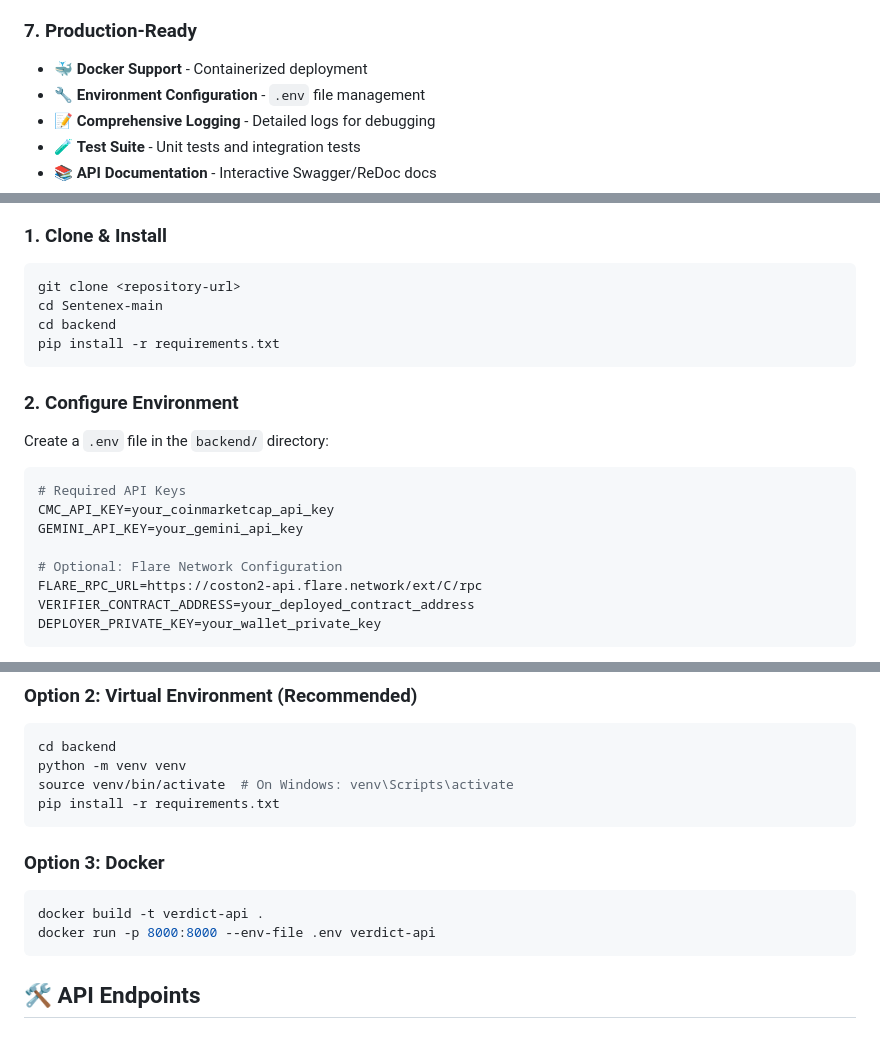
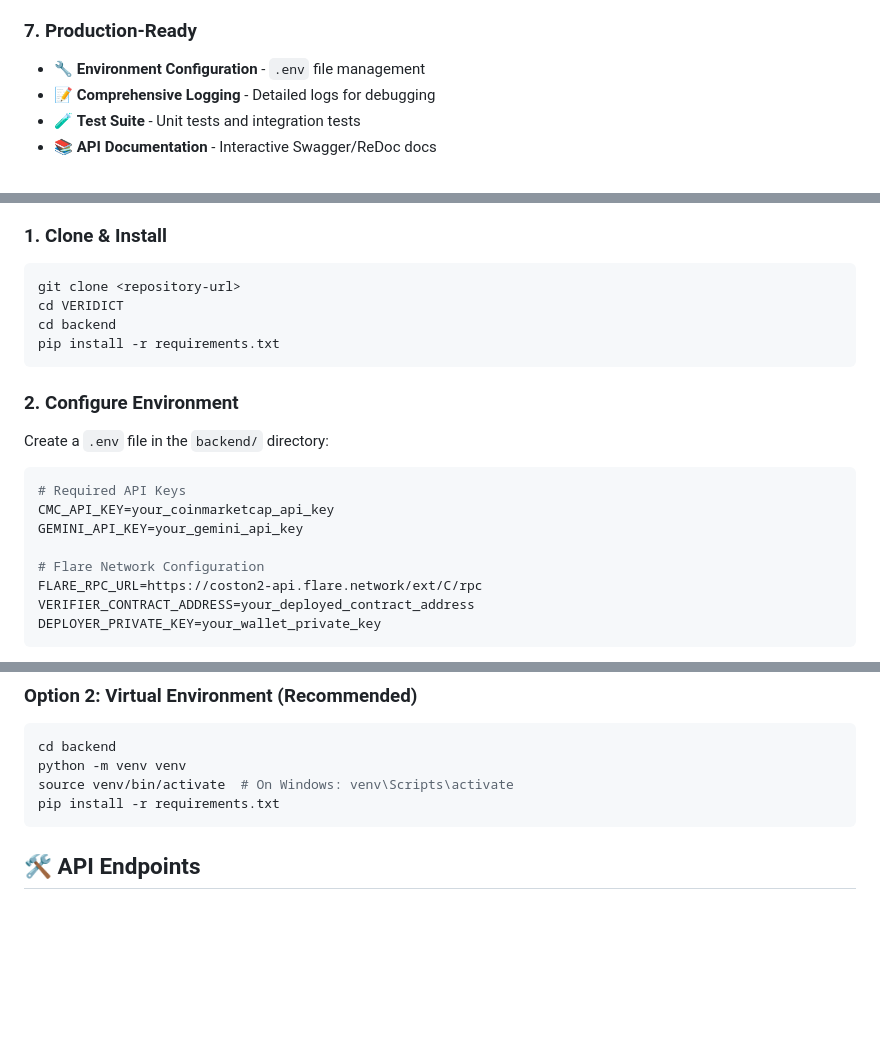
Before and after one commit to Akshatb2006/VERIDICT, a Markdown page: README.md, 3 parts joined by grey strips. Rendered like a GitHub page; blank space fills up the shorter version.

````diff
--- a/README.md
+++ b/README.md
@@ -85,7 +85,6 @@ Configurable verification rules with a mini DSL:
 - 🔌 **Async/Await Support** - Built for modern Python applications
 
 ### 7. **Production-Ready**
-- 🐳 **Docker Support** - Containerized deployment
 - 🔧 **Environment Configuration** - `.env` file management
 - 📝 **Comprehensive Logging** - Detailed logs for debugging
 - 🧪 **Test Suite** - Unit tests and integration tests
@@ -111,7 +110,7 @@ Configurable verification rules with a mini DSL:
 
 ```bash
 git clone <repository-url>
-cd Sentenex-main
+cd VERIDICT
 cd backend
 pip install -r requirements.txt
 ```
@@ -125,7 +124,7 @@ Create a `.env` file in the `backend/` directory:
 CMC_API_KEY=your_coinmarketcap_api_key
 GEMINI_API_KEY=your_gemini_api_key
 
-# Optional: Flare Network Configuration
+# Flare Network Configuration
 FLARE_RPC_URL=https://coston2-api.flare.network/ext/C/rpc
 VERIFIER_CONTRACT_ADDRESS=your_deployed_contract_address
 DEPLOYER_PRIVATE_KEY=your_wallet_private_key
@@ -176,13 +175,6 @@ cd backend
 python -m venv venv
 source venv/bin/activate  # On Windows: venv\Scripts\activate
 pip install -r requirements.txt
-```
-
-### Option 3: Docker
-
-```bash
-docker build -t verdict-api .
-docker run -p 8000:8000 --env-file .env verdict-api
 ```
 
 ## 🛠️ API Endpoints
````
